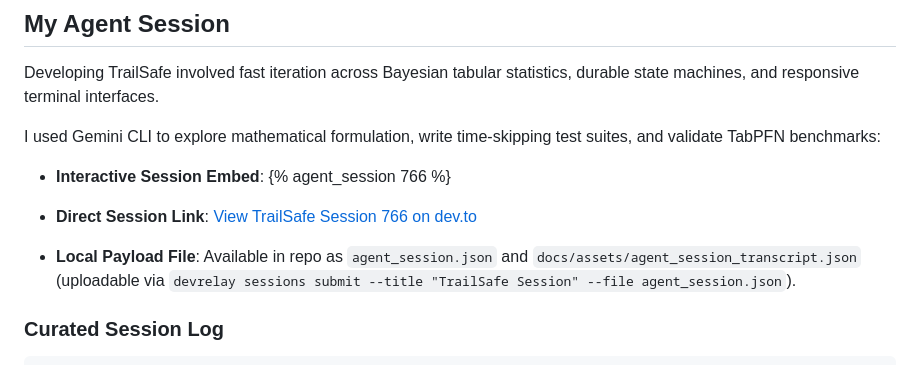
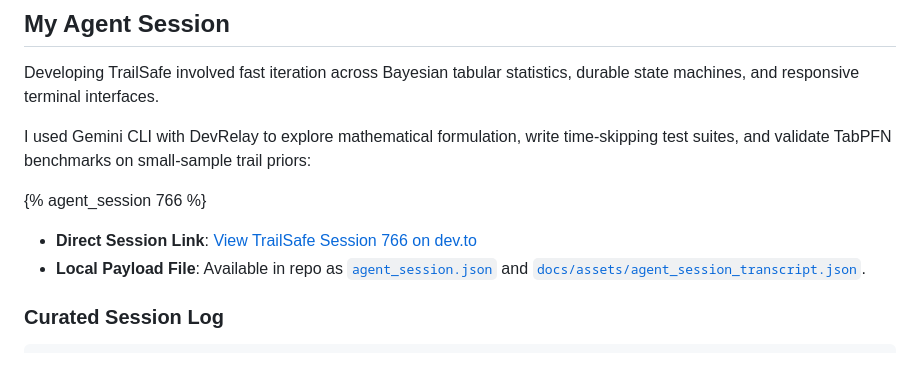
Before and after one commit to Labreo/trailsafe, a Markdown page: docs/SUBMISSION_POST.md, the part around the change. GitHub-like rendering.

Commit message:
docs: clean block-level embed for agent session 766

```diff
--- a/docs/SUBMISSION_POST.md
+++ b/docs/SUBMISSION_POST.md
@@ -325,13 +325,12 @@ Building resilient software requires overcoming unexpected edge cases:
 
 Developing TrailSafe involved fast iteration across Bayesian tabular statistics, durable state machines, and responsive terminal interfaces.
 
-I used Gemini CLI to explore mathematical formulation, write time-skipping test suites, and validate TabPFN benchmarks:
+I used Gemini CLI with DevRelay to explore mathematical formulation, write time-skipping test suites, and validate TabPFN benchmarks on small-sample trail priors:
 
-* **Interactive Session Embed**:
 {% agent_session 766 %}
 
 * **Direct Session Link**: [View TrailSafe Session 766 on dev.to](https://dev.to/agent_sessions/trailsafe-prior-labs-tabpfn-in-context-bayesian-inference-temporal-durable-dead-mans-switch-lidukd)
-* **Local Payload File**: Available in repo as `agent_session.json` and `docs/assets/agent_session_transcript.json` (uploadable via `devrelay sessions submit --title "TrailSafe Session" --file agent_session.json`).
+* **Local Payload File**: Available in repo as [`agent_session.json`](https://github.com/Labreo/trailsafe/blob/main/agent_session.json) and [`docs/assets/agent_session_transcript.json`](https://github.com/Labreo/trailsafe/blob/main/docs/assets/agent_session_transcript.json).
 
 ### Curated Session Log
 
```
